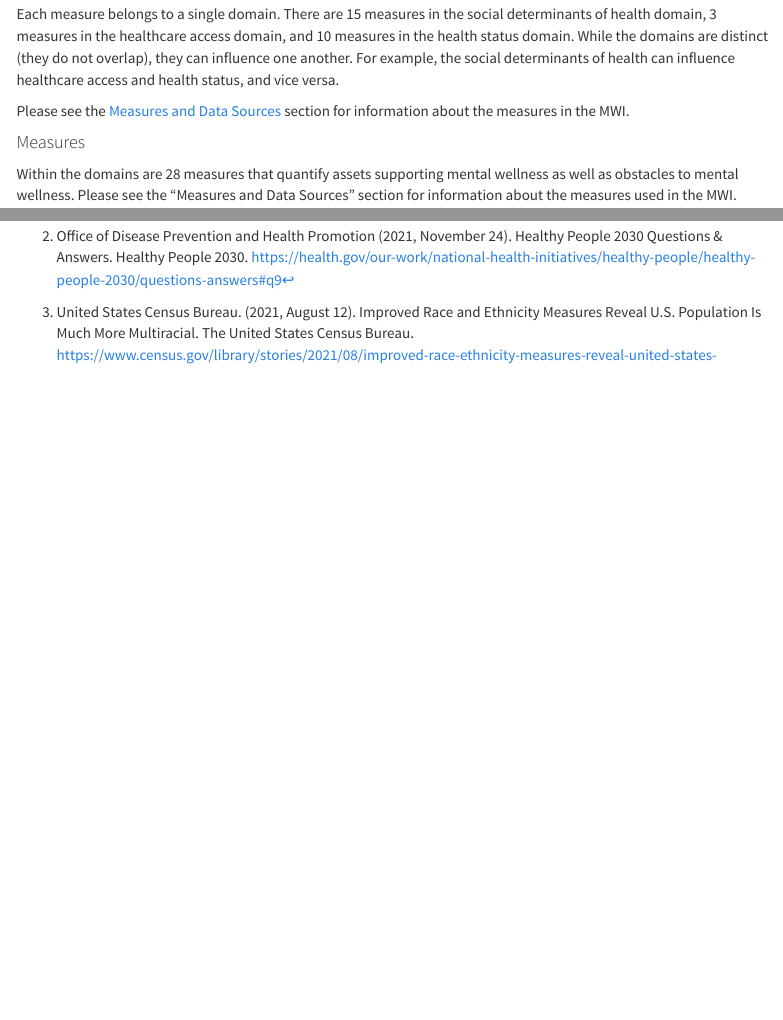
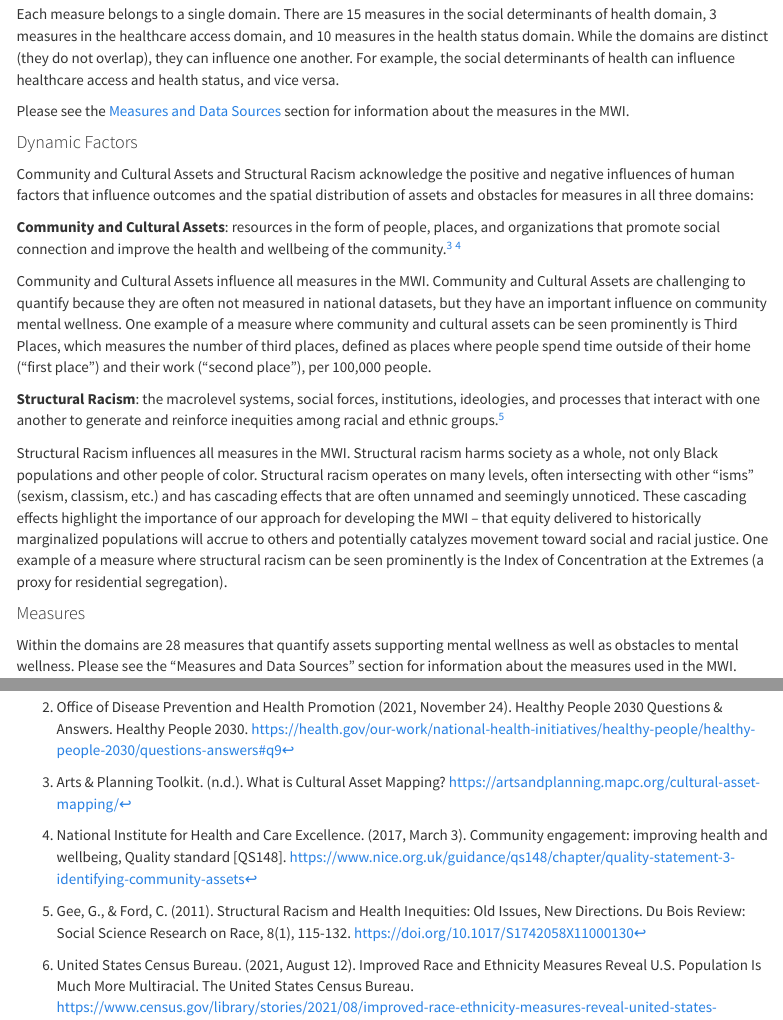
Before and after one commit to mitre/hse-mwi, an R Markdown document (about/about.Rmd): the page in a window 1100 px wide, from 1560 px down, and a second part further down, joined at a grey line. Rendered offline with R 4.5, knitr and Pandoc, with nearby package versions; menus at the side of the page are left out.

Commit message:
finalize The MWI Framework section

```diff
--- a/about/about.Rmd
+++ b/about/about.Rmd
@@ -62,3 +63,14 @@ Please see the [Measures and Data Sources](#measures-and-data-sources) section f
+#### Dynamic Factors
+
+Community and Cultural Assets and Structural Racism acknowledge the positive and negative influences of human factors that influence outcomes and the spatial distribution of assets and obstacles for measures in all three domains:
+
+**Community and Cultural Assets**: resources in the form of people, places, and organizations that promote social connection and improve the health and wellbeing of the community.^[Arts & Planning Toolkit. (n.d.). What is Cultural Asset Mapping? https://artsandplanning.mapc.org/cultural-asset-mapping/] ^[National Institute for Health and Care Excellence. (2017, March 3). Community engagement: improving health and wellbeing, Quality standard [QS148]. https://www.nice.org.uk/guidance/qs148/chapter/quality-statement-3-identifying-community-assets]
+
+Community and Cultural Assets influence all measures in the MWI. Community and Cultural Assets are challenging to quantify because they are often not measured in national datasets, but they have an important influence on community mental wellness. One example of a measure where community and cultural assets can be seen prominently is Third Places, which measures the number of third places, defined as places where people spend time outside of their home (“first place”) and their work (“second place”), per 100,000 people.
+
+**Structural Racism**: the macrolevel systems, social forces, institutions, ideologies, and processes that interact with one another to generate and reinforce inequities among racial and ethnic groups.^[Gee, G., & Ford, C. (2011). Structural Racism and Health Inequities: Old Issues, New Directions. Du Bois Review: Social Science Research on Race, 8(1), 115-132. https://doi.org/10.1017/S1742058X11000130]
+
+Structural Racism influences all measures in the MWI. Structural racism harms society as a whole, not only Black populations and other people of color. Structural racism operates on many levels, often intersecting with other “isms” (sexism, classism, etc.) and has cascading effects that are often unnamed and seemingly unnoticed.  These cascading effects highlight the importance of our approach for developing the MWI -- that equity delivered to historically marginalized populations will accrue to others and potentially catalyzes movement toward social and racial justice. One example of a measure where structural racism can be seen prominently is the Index of Concentration at the Extremes (a proxy for residential segregation).
 
 #### Measures
 
```
Also changed, not shown: about/about.Rmd (7 more changed lines).
